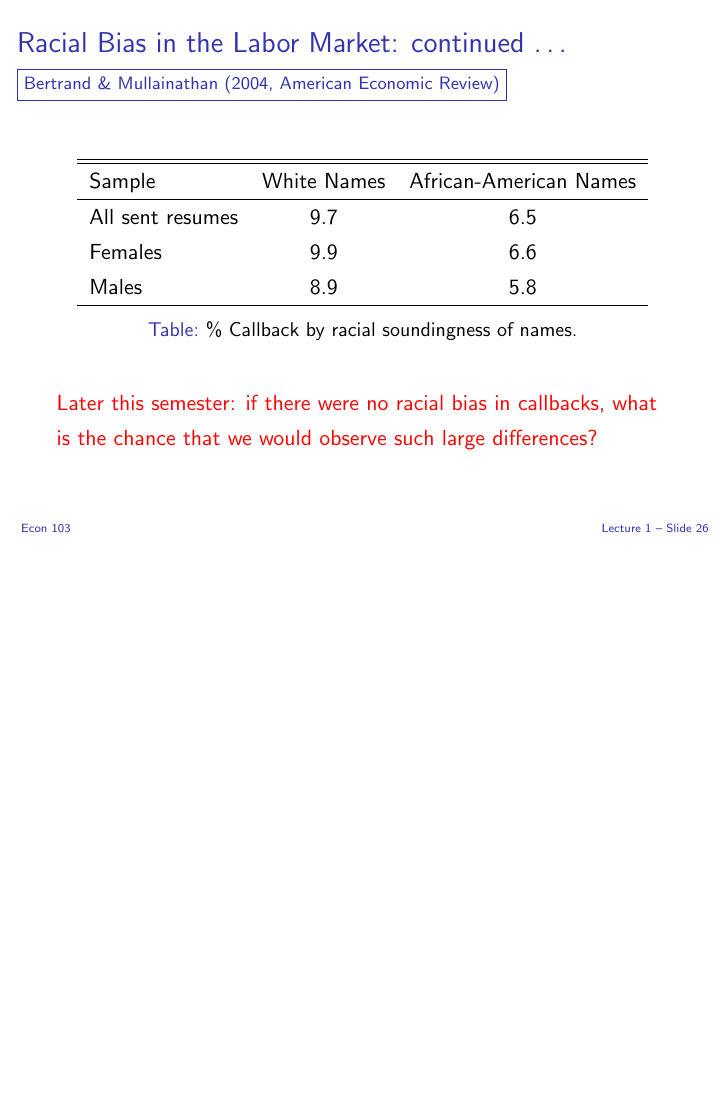
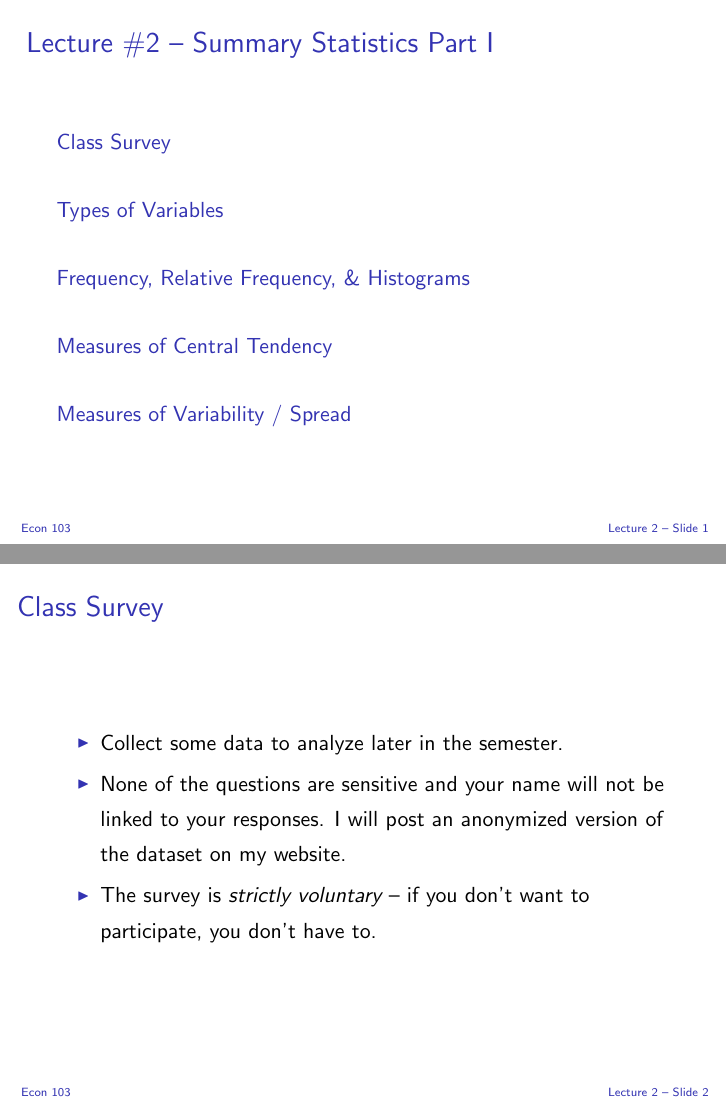
Before and after one commit to fditraglia/Econ103Public, LaTeX slides (slides/lecture_slides.tex): page 27 of 27 before the commit and pages 31 and 32 of 183 after it, the two joined at a grey line, the shorter picture padded with empty space. The pictures show the PDF file slides/lecture_slides.pdf that the author committed with the source.

Commit message:
compile my version of slides for first few lectures (with pauses)

```diff
--- a/slides/lecture_slides.tex
+++ b/slides/lecture_slides.tex
@@ -20,21 +20,12 @@
 \input{lecture01.tex}
 %%%%%%%%%%%%%%%%%%%%%%%%%%%%%%%%%%%%%%%%%%%%%%%%%
 
+%%%%%%%%%%%%%%%%%%%%%%%%%%%%%%%%%%%%%%%%%%%%%%%%
+\part{Lecture 2} % ensures toc is lecture only
+\lecture{Lecture \#2 -- Summary Statistics Part I}{lecture02}
+\input{lecture02.tex}
 %%%%%%%%%%%%%%%%%%%%%%%%%%%%%%%%%%%%%%%%%%%%%%%%%
-%\part{Lecture 2} % ensures toc is lecture only
-%\lecture{Lecture \#2 -- Summary Statistics Part I}{lecture02}
-%\input{lecture02.tex}
-%%%%%%%%%%%%%%%%%%%%%%%%%%%%%%%%%%%%%%%%%%%%%%%%%%
-%
-%%%%%%%%%%%%%%%%%%%%%%%%%%%%%%%%%%%%%%%%%%%%%%%%%%
-%\part{Lecture 3} % ensures toc is lecture only
-%\lecture{Lecture \#3 -- Summary Statistics Part II}{lecture03}
-%\input{lecture03.tex}
-%%%%%%%%%%%%%%%%%%%%%%%%%%%%%%%%%%%%%%%%%%%%%%%%%%
-%
-%%%%%%%%%%%%%%%%%%%%%%%%%%%%%%%%%%%%%%%%%%%%%%%%%%
-%\part{Lecture 4} % ensures toc is lecture only
-%\lecture{Lecture \#4 -- Linear Regression I}{lecture04}
-%\input{lecture04.tex}
-%%%%%%%%%%%%%%%%%%%%%%%%%%%%%%%%%%%%%%%%%%%%%%%%%%
-%
+
+%%%%%%%%%%%%%%%%%%%%%%%%%%%%%%%%%%%%%%%%%%%%%%%%%
+\part{Lecture 3} % ensures toc is lecture only
+\lecture{Lecture \#3 -- Summary Statistics Part II}{lecture03}
```
Also changed, not shown: slides/lecture_slides.pdf, slides/lecture_slides.tex (11 more changed lines).
